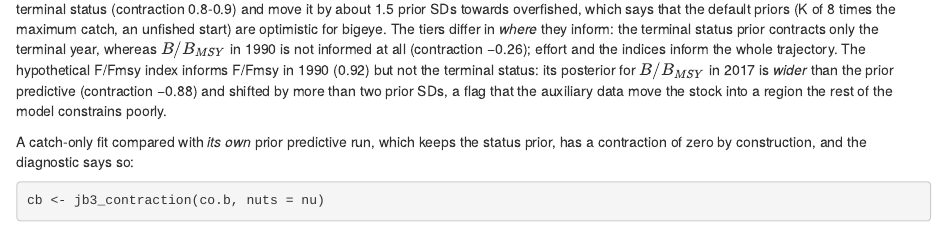
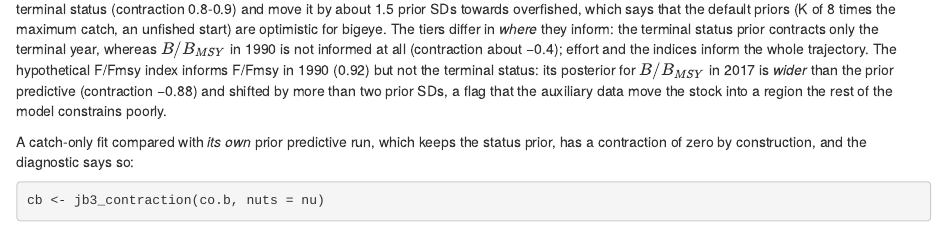
Before and after one commit to Henning-Winker/JABBA3, an R Markdown document (inst/guide/chapters/12e_catch_only_aux.Rmd): the page in a window 1100 px wide, from 6280 px down. Rendered offline with R 4.5, knitr and Pandoc, with nearby package versions; some code elsewhere in the file could not run offline.

Commit message:
Guide: contraction text matches rendered values
Co-Authored-By: Claude Opus 5.5 <noreply@anthropic.com>
Claude-Session: https://claude.ai/code/session_01Q8gLbWsBriY13eLu2jD2ST

```diff
--- a/inst/guide/chapters/12e_catch_only_aux.Rmd
+++ b/inst/guide/chapters/12e_catch_only_aux.Rmd
@@ -298,7 +298,7 @@ in terminal status (contraction 0.8-0.9) and move it by about 1.5 prior SDs
 towards overfished, which says that the default priors (K of 8 times the
 maximum catch, an unfished start) are optimistic for bigeye. The tiers differ
 in *where* they inform: the terminal status prior contracts only the terminal
-year, whereas $B/B_{MSY}$ in 1990 is not informed at all (contraction −0.26);
+year, whereas $B/B_{MSY}$ in 1990 is not informed at all (contraction about −0.4);
 effort and the indices inform the whole trajectory. The hypothetical F/Fmsy
 index informs F/Fmsy in 1990 (0.92) but not the terminal status: its posterior
 for $B/B_{MSY}$ in 2017 is *wider* than the prior predictive (contraction
```
